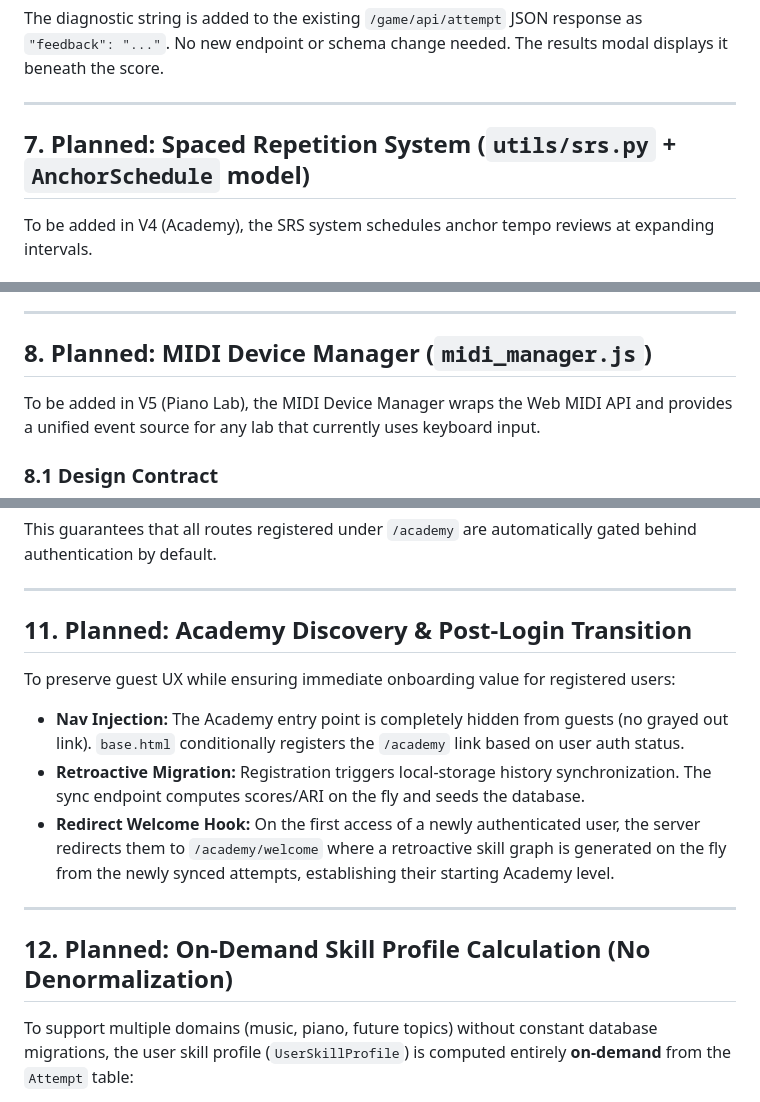
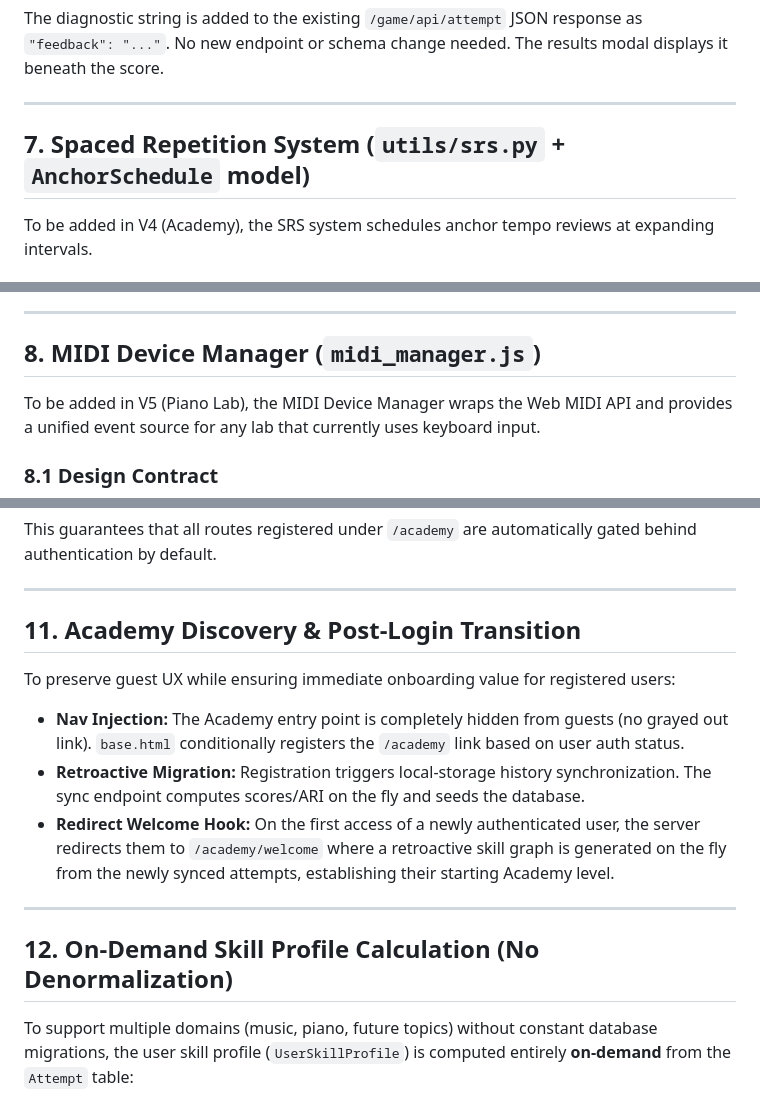
Before and after one commit to admiralorbiter/jonslane, a Markdown page: docs/count_me_in/technical_spec.md, 3 parts joined by grey strips. GitHub-like rendering.

```diff
--- a/docs/count_me_in/technical_spec.md
+++ b/docs/count_me_in/technical_spec.md
@@ -164,7 +164,7 @@ The diagnostic string is added to the existing `/game/api/attempt` JSON response
 
 ---
 
-## 7. Planned: Spaced Repetition System (`utils/srs.py` + `AnchorSchedule` model)
+## 7. Spaced Repetition System (`utils/srs.py` + `AnchorSchedule` model)
 
 To be added in V4 (Academy), the SRS system schedules anchor tempo reviews at expanding intervals.
 
@@ -229,7 +229,7 @@ A "Metrical Match" (octave error like hearing 70 BPM for a 140 BPM loop) is rate
 
 ---
 
-## 8. Planned: MIDI Device Manager (`midi_manager.js`)
+## 8. MIDI Device Manager (`midi_manager.js`)
 
 To be added in V5 (Piano Lab), the MIDI Device Manager wraps the Web MIDI API and provides a unified event source for any lab that currently uses keyboard input.
 
@@ -325,7 +325,7 @@ This guarantees that all routes registered under `/academy` are automatically ga
 
 ---
 
-## 11. Planned: Academy Discovery & Post-Login Transition
+## 11. Academy Discovery & Post-Login Transition
 
 To preserve guest UX while ensuring immediate onboarding value for registered users:
 *   **Nav Injection:** The Academy entry point is completely hidden from guests (no grayed out link). `base.html` conditionally registers the `/academy` link based on user auth status.
@@ -334,7 +334,7 @@ To preserve guest UX while ensuring immediate onboarding value for registered us
 
 ---
 
-## 12. Planned: On-Demand Skill Profile Calculation (No Denormalization)
+## 12. On-Demand Skill Profile Calculation (No Denormalization)
 
 To support multiple domains (music, piano, future topics) without constant database migrations, the user skill profile (`UserSkillProfile`) is computed entirely **on-demand** from the `Attempt` table:
 *   **Aggregation Query:** Group attempts by `module` and `skill_tag` to aggregate stats:
```
Also changed, not shown: other parts of docs/count_me_in/technical_spec.md (+2 -2 lines), docs/architecture.md (+5 -5 lines), docs/count_me_in/roadmap.md (+14 -8 lines).
